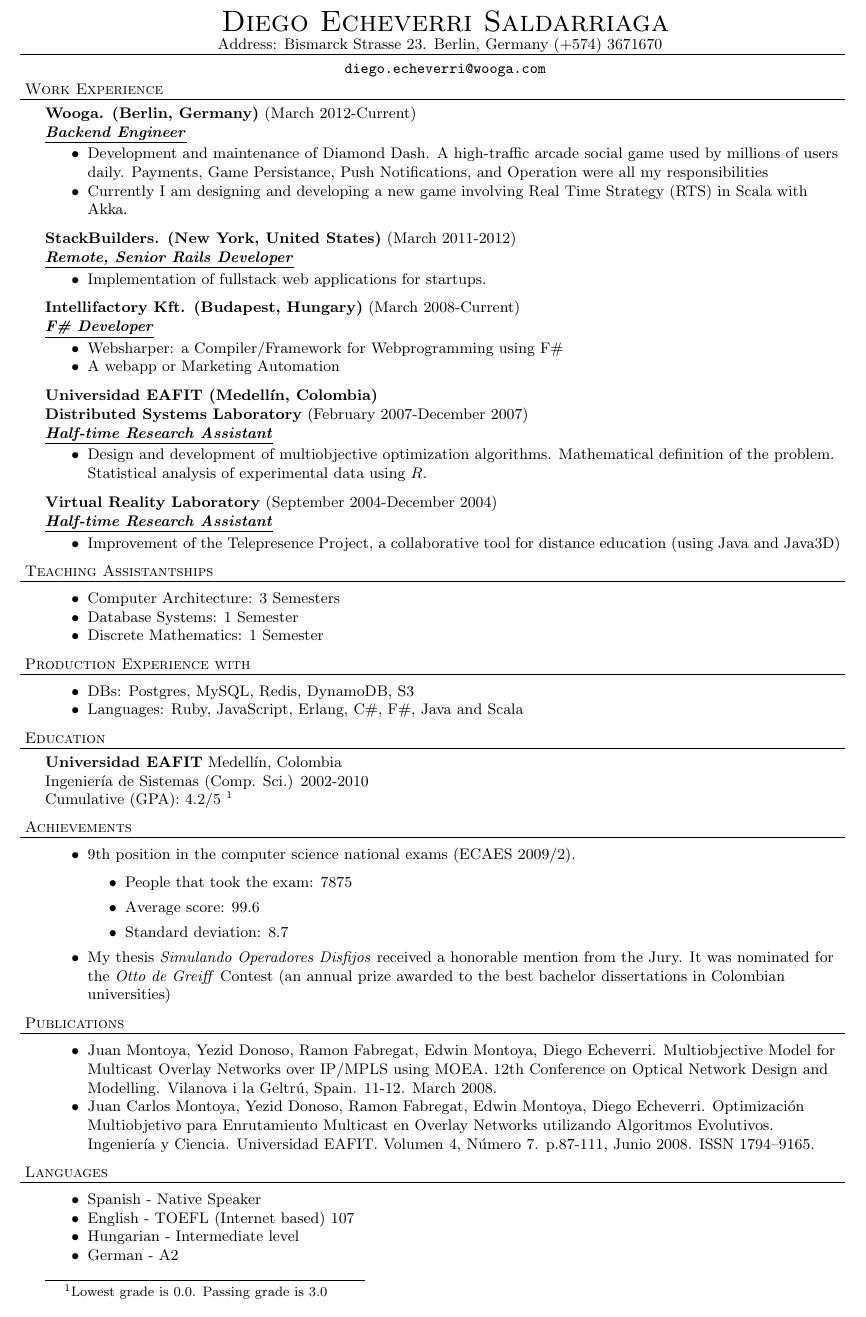
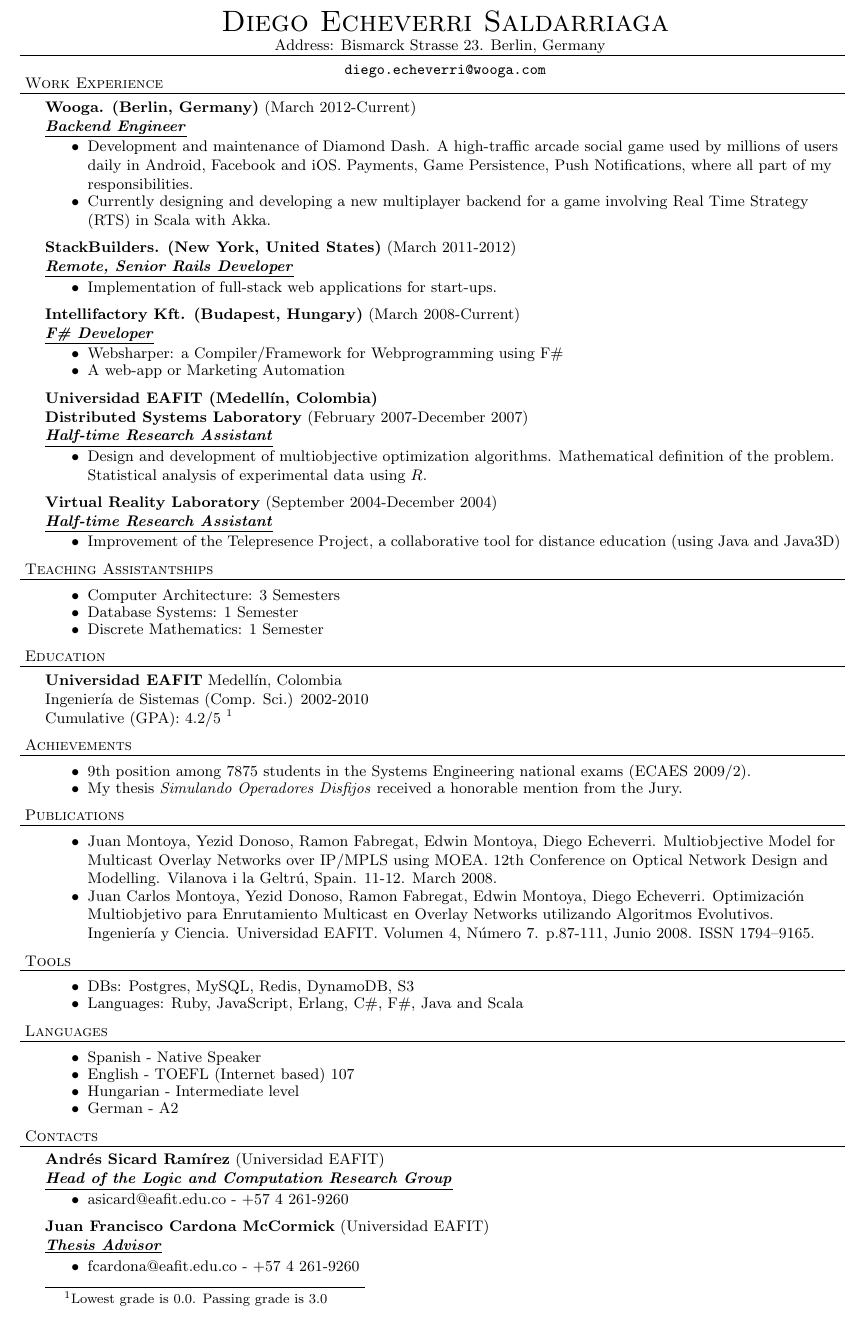
Before and after one commit to diegoeche/Resume, a LaTeX CV (resume.tex): part of the page, cut so that both start at the same text. Compiled offline with pdfLaTeX.

Commit message:
More CV Changes

```diff
--- a/resume.tex
+++ b/resume.tex
@@ -44,8 +44,7 @@
 \vspace*{-44pt}
 
 \contact{Diego Echeverri Saldarriaga} {
-  Address:  Bismarck Strasse 23. Berlin,
-  Germany (+574) 3671670 } {
+  Address:  Bismarck Strasse 23. Berlin, Germany } {
   \url{diego.echeverri@wooga.com}
 }
 
@@ -54,21 +53,23 @@
 \employer{Wooga. (Berlin, Germany)}{March 2012-Current}{Backend Engineer}
 \begin{achievements}
   \item Development and maintenance of Diamond Dash. A high-traffic arcade social
-    game used by millions of users daily. Payments, Game Persistance, Push
-    Notifications, and Operation were all my responsibilities
-  \item Currently I am designing and developing a new game involving Real Time
-    Strategy (RTS) in Scala with Akka.
+    game used by millions of users daily in Android, Facebook and iOS. Payments, Game
+    Persistence, Push Notifications, where all part of my responsibilities.
+
+  \item Currently designing and developing a new multiplayer backend for a game
+    involving Real Time Strategy (RTS) in Scala with Akka.
+
 \end{achievements}
 
 \employer{StackBuilders. (New York, United States)}{March 2011-2012}{Remote, Senior Rails Developer}
 \begin{achievements}
-  \item Implementation of fullstack web applications for startups.
+  \item Implementation of full-stack web applications for start-ups.
 \end{achievements}
 
 \employer{Intellifactory Kft. (Budapest, Hungary)}{March 2008-Current}{F\# Developer}
 \begin{achievements}
   \item Websharper: a Compiler/Framework for Webprogramming using F\#
-  \item A webapp or Marketing Automation
+  \item A web-app or Marketing Automation
 \end{achievements}
 
 \employer{Universidad EAFIT (Medell\'in, Colombia)
@@ -93,11 +94,6 @@
   \item Discrete Mathematics: 1 Semester
 \end{achievements}
 
-\header{Production Experience with}
-\begin{achievements}
-\item DBs: Postgres, MySQL, Redis, DynamoDB, S3
-\item Languages: Ruby, JavaScript, Erlang, C\#, F\#, Java and Scala
-\end{achievements}
 
 \header{Education}
 {\bf{Universidad EAFIT}} Medell\'in, Colombia \\
@@ -107,15 +103,17 @@
 
 \header{Achievements}
 \begin{achievements}
-\item 9th position in the computer science national exams (ECAES 2009/2).
-  \begin{itemize}
-    \item People that took the exam: 7875
-    \item Average score: 99.6
-    \item Standard deviation: 8.7
-  \end{itemize}
+\item 9th position among 7875 students in the Systems Engineering national exams (ECAES 2009/2).
+  %% \begin{itemize}
+  %%   \item People that took the exam: 7875
+  %%   \item Average score: 99.6
+  %%   \item Standard deviation: 8.7
+  %% \end{itemize}
 \item My thesis \textit{Simulando Operadores Disfijos} received a honorable mention
-  from the Jury. It was nominated for the \textit{Otto de Greiff} Contest (an annual
-  prize awarded to the best bachelor dissertations in Colombian universities)
+  from the Jury.
+
+%% It was nominated for the \textit{Otto de Greiff} Contest (an annual
+%%   prize awarded to the best bachelor dissertations in Colombian universities)
 \end{achievements}
 
 \header{Publications}
@@ -137,7 +135,14 @@
 %% \url{http://github.com/diegoeche/}
 %% \vspace*{5pt}
 
+\header{Tools}
+\begin{achievements}
+\item DBs: Postgres, MySQL, Redis, DynamoDB, S3
+\item Languages: Ruby, JavaScript, Erlang, C\#, F\#, Java and Scala
+\end{achievements}
+
 \header{Languages}
+
 \begin{achievements}
 \item Spanish - Native Speaker
 \item English - TOEFL (Internet based) 107
@@ -145,13 +150,19 @@
 \item German - A2
 \end{achievements}
 
-%% \header{Contacts} \employer {Andr\'es Sicard Ram\'irez} {Universidad EAFIT}
-%% {Head of the Logic and Computation Research Group}
-%% \begin{achievements}
-%% \item asicard@eafit.edu.co - +57 4 261-9260
-%% \end{achievements}
-%% \employer {Juan Francisco Cardona McCormick} {Universidad EAFIT} {Thesis Advisor}
-%% \begin{achievements}
-%% \item fcardona@eafit.edu.co - +57 4 261-9260
-%% \end{achievements}
+\header{Contacts}
+
+\employer {Andr\'es Sicard Ram\'irez} {Universidad EAFIT}
+{Head of the Logic and Computation Research Group}
+\begin{achievements}
+\item asicard@eafit.edu.co - +57 4 261-9260
+\end{achievements}
+
+\employer {Juan Francisco Cardona McCormick} {Universidad EAFIT} {Thesis Advisor}
+\begin{achievements}
+\item fcardona@eafit.edu.co - +57 4 261-9260
+\end{achievements}
+
+
+
 \end{document}
```
